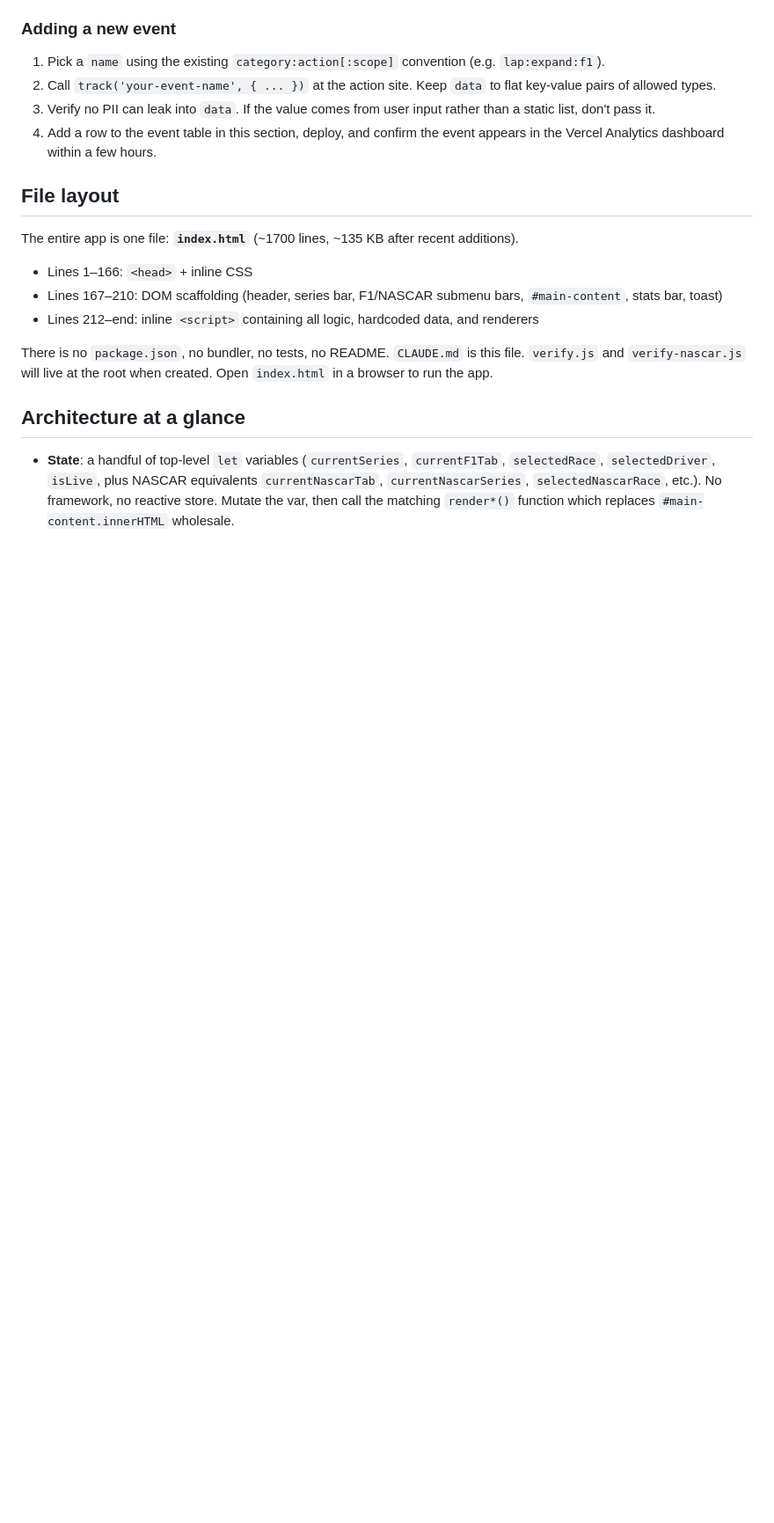
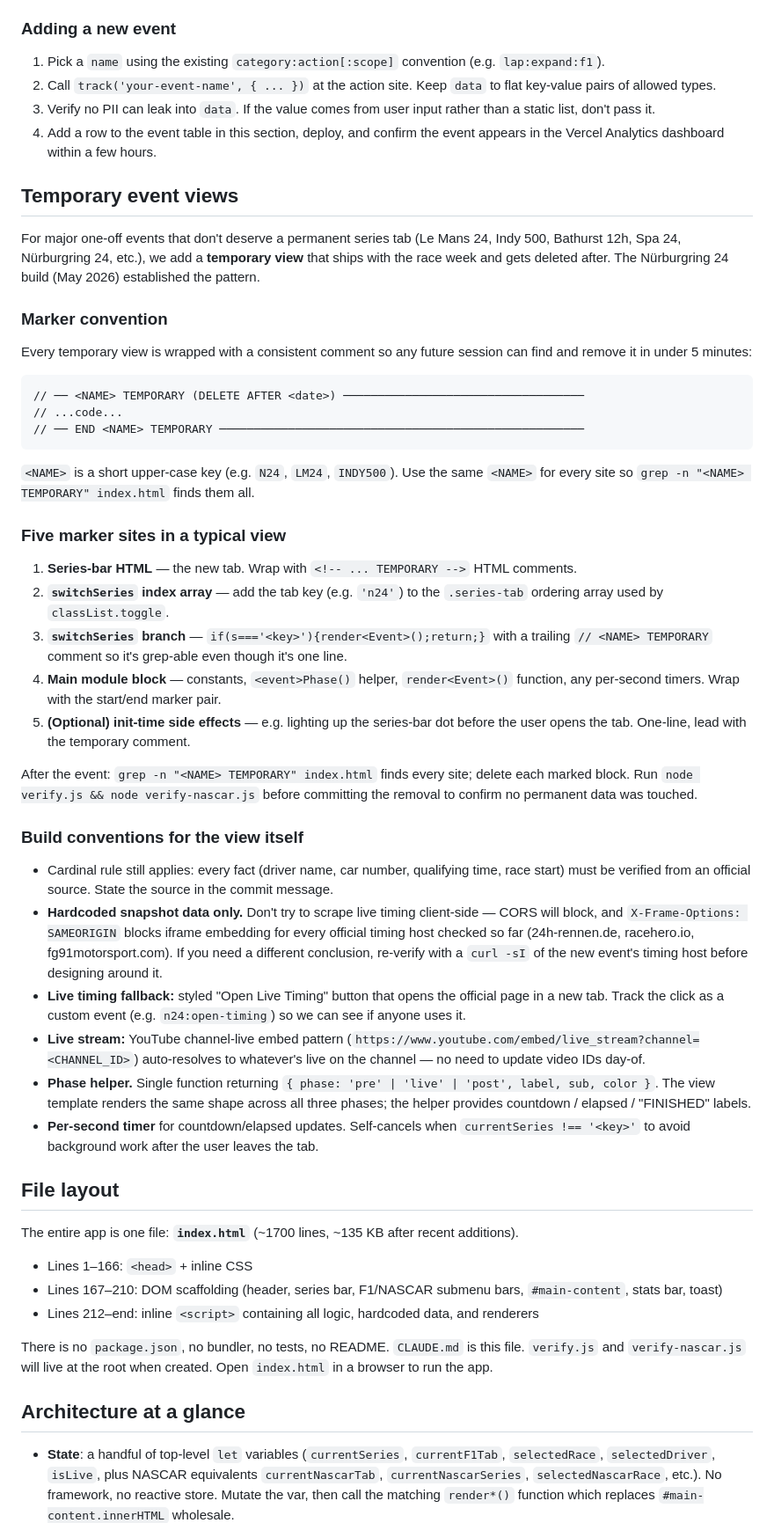
Before and after one commit to JackH421/TraxStat, a Markdown page: CLAUDE.md, the part around the change. Shown at 88% size. GitHub-like rendering; blank space fills up the shorter version.

Commit message:
docs: add "Temporary event views" pattern to CLAUDE.md
Documents the N24-established convention for shipping one-off event
views (Le Mans 24, Indy 500, etc.) that get deleted after the
weekend. Five marker sites, grep-with-NAME-TEMPORARY removal, and
the build conventions used by N24 (YouTube channel-live embed,
live-timing fallback button, phase helper, self-cancelling timer).

Co-Authored-By: Claude Opus 4.7 (1M context) <noreply@anthropic.com>

````diff
--- a/CLAUDE.md
+++ b/CLAUDE.md
@@ -146,6 +146,41 @@ We use **Vercel Web Analytics** for pageview + custom event tracking. Cookieless
 3. Verify no PII can leak into `data`. If the value comes from user input rather than a static list, don't pass it.
 4. Add a row to the event table in this section, deploy, and confirm the event appears in the Vercel Analytics dashboard within a few hours.
 
+## Temporary event views
+
+For major one-off events that don't deserve a permanent series tab (Le Mans 24, Indy 500, Bathurst 12h, Spa 24, Nürburgring 24, etc.), we add a **temporary view** that ships with the race week and gets deleted after. The Nürburgring 24 build (May 2026) established the pattern.
+
+### Marker convention
+
+Every temporary view is wrapped with a consistent comment so any future session can find and remove it in under 5 minutes:
+
+```
+// ── <NAME> TEMPORARY (DELETE AFTER <date>) ───────────────────────────────────
+// ...code...
+// ── END <NAME> TEMPORARY ─────────────────────────────────────────────────────
+```
+
+`<NAME>` is a short upper-case key (e.g. `N24`, `LM24`, `INDY500`). Use the same `<NAME>` for every site so `grep -n "<NAME> TEMPORARY" index.html` finds them all.
+
+### Five marker sites in a typical view
+
+1. **Series-bar HTML** — the new tab. Wrap with `<!-- ... TEMPORARY -->` HTML comments.
+2. **`switchSeries` index array** — add the tab key (e.g. `'n24'`) to the `.series-tab` ordering array used by `classList.toggle`.
+3. **`switchSeries` branch** — `if(s==='<key>'){render<Event>();return;}` with a trailing `// <NAME> TEMPORARY` comment so it's grep-able even though it's one line.
+4. **Main module block** — constants, `<event>Phase()` helper, `render<Event>()` function, any per-second timers. Wrap with the start/end marker pair.
+5. **(Optional) init-time side effects** — e.g. lighting up the series-bar dot before the user opens the tab. One-line, lead with the temporary comment.
+
+After the event: `grep -n "<NAME> TEMPORARY" index.html` finds every site; delete each marked block. Run `node verify.js && node verify-nascar.js` before committing the removal to confirm no permanent data was touched.
+
+### Build conventions for the view itself
+
+- Cardinal rule still applies: every fact (driver name, car number, qualifying time, race start) must be verified from an official source. State the source in the commit message.
+- **Hardcoded snapshot data only.** Don't try to scrape live timing client-side — CORS will block, and `X-Frame-Options: SAMEORIGIN` blocks iframe embedding for every official timing host checked so far (24h-rennen.de, racehero.io, fg91motorsport.com). If you need a different conclusion, re-verify with a `curl -sI` of the new event's timing host before designing around it.
+- **Live timing fallback:** styled "Open Live Timing" button that opens the official page in a new tab. Track the click as a custom event (e.g. `n24:open-timing`) so we can see if anyone uses it.
+- **Live stream:** YouTube channel-live embed pattern (`https://www.youtube.com/embed/live_stream?channel=<CHANNEL_ID>`) auto-resolves to whatever's live on the channel — no need to update video IDs day-of.
+- **Phase helper.** Single function returning `{ phase: 'pre' | 'live' | 'post', label, sub, color }`. The view template renders the same shape across all three phases; the helper provides countdown / elapsed / "FINISHED" labels.
+- **Per-second timer** for countdown/elapsed updates. Self-cancels when `currentSeries !== '<key>'` to avoid background work after the user leaves the tab.
+
 ## File layout
 
 The entire app is one file: **`index.html`** (~1700 lines, ~135 KB after recent additions).
````
